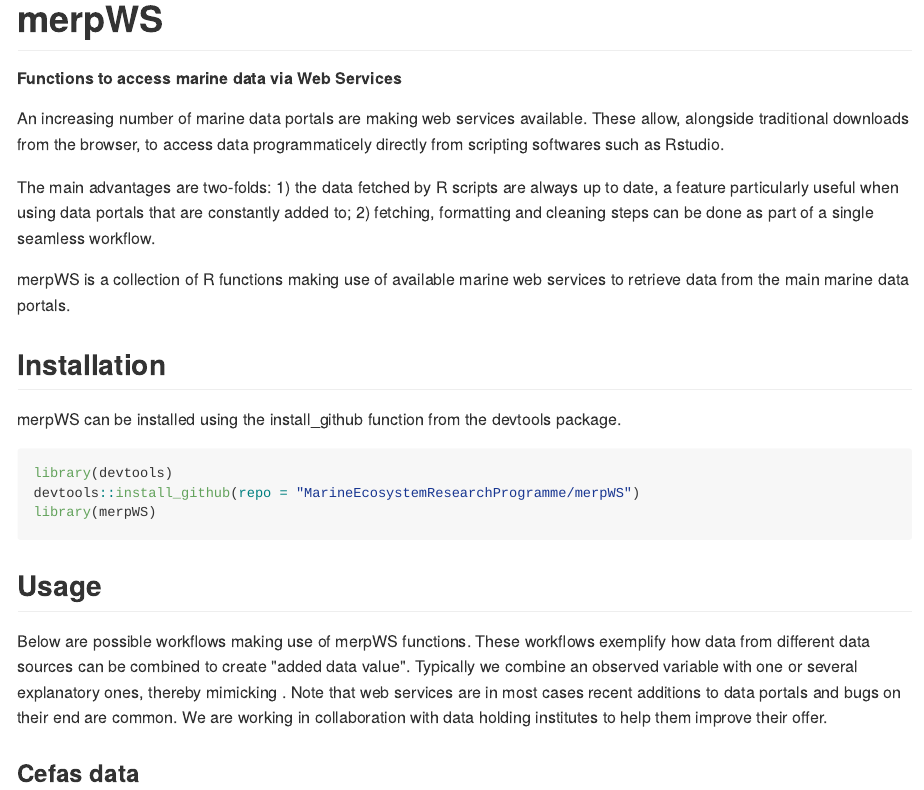
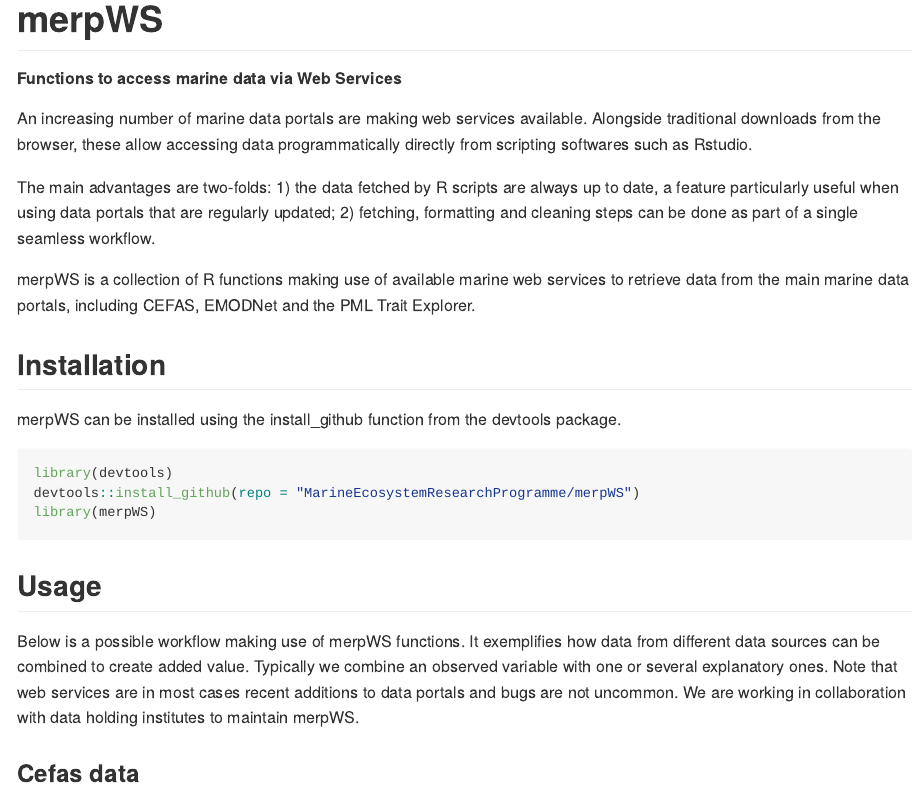
Before and after one commit to MarineEcosystemResearchProgramme/merpWS, an R Markdown document (README.Rmd): the page in a window 1100 px wide, from its top. The pictures show the output file README.md that the author committed with the source, drawn offline in the style of GitHub; long lines of code are wrapped.

Commit message:
edits to readme

````diff
--- a/README.Rmd
+++ b/README.Rmd
@@ -16,15 +16,15 @@
 ##### Functions to access marine data via Web Services
 
 An increasing number of marine data portals are making web services
-available. These allow, alongside traditional downloads from the browser,
-to access data programmaticely directly from scripting softwares such as Rstudio.
+available. Alongside traditional downloads from the browser, these allow
+accessing data programmatically directly from scripting softwares such as Rstudio.
 
 The main advantages are two-folds: 1) the data fetched by R scripts are always up to date,
-a feature particularly useful when using data portals that are constantly added to; 2)
+a feature particularly useful when using data portals that are regularly updated; 2)
 fetching, formatting and cleaning steps can be done as part of a single seamless workflow.
 
 merpWS is a collection of R functions making use of available marine web services to retrieve
-data from the main marine data portals.
+data from the main marine data portals, including CEFAS, EMODNet and the PML Trait Explorer.
 
 ## Installation
 merpWS can be installed using the install_github function from the devtools package.
@@ -40,14 +40,14 @@
 ```
 
 ## Usage
-Below are possible workflows making use of merpWS functions.
-These workflows exemplify how data from different data sources
-can be combined to create "added data value". Typically we
-combine an observed variable with one or several explanatory ones,
-thereby mimicking . Note that web services are in most cases
-recent additions to data portals and bugs on their end are common.
+Below is a possible workflow making use of merpWS functions.
+It exemplifies how data from different data sources
+can be combined to create added value. Typically we
+combine an observed variable with one or several explanatory ones.
+Note that web services are in most cases
+recent additions to data portals and bugs are not uncommon.
 We are working in collaboration with data holding institutes to
-help them improve their offer.
+maintain merpWS.
 
 ### Cefas data
 CEFAS has recently made its API available. It allows exploring
````
Also changed, not shown: README.md.
